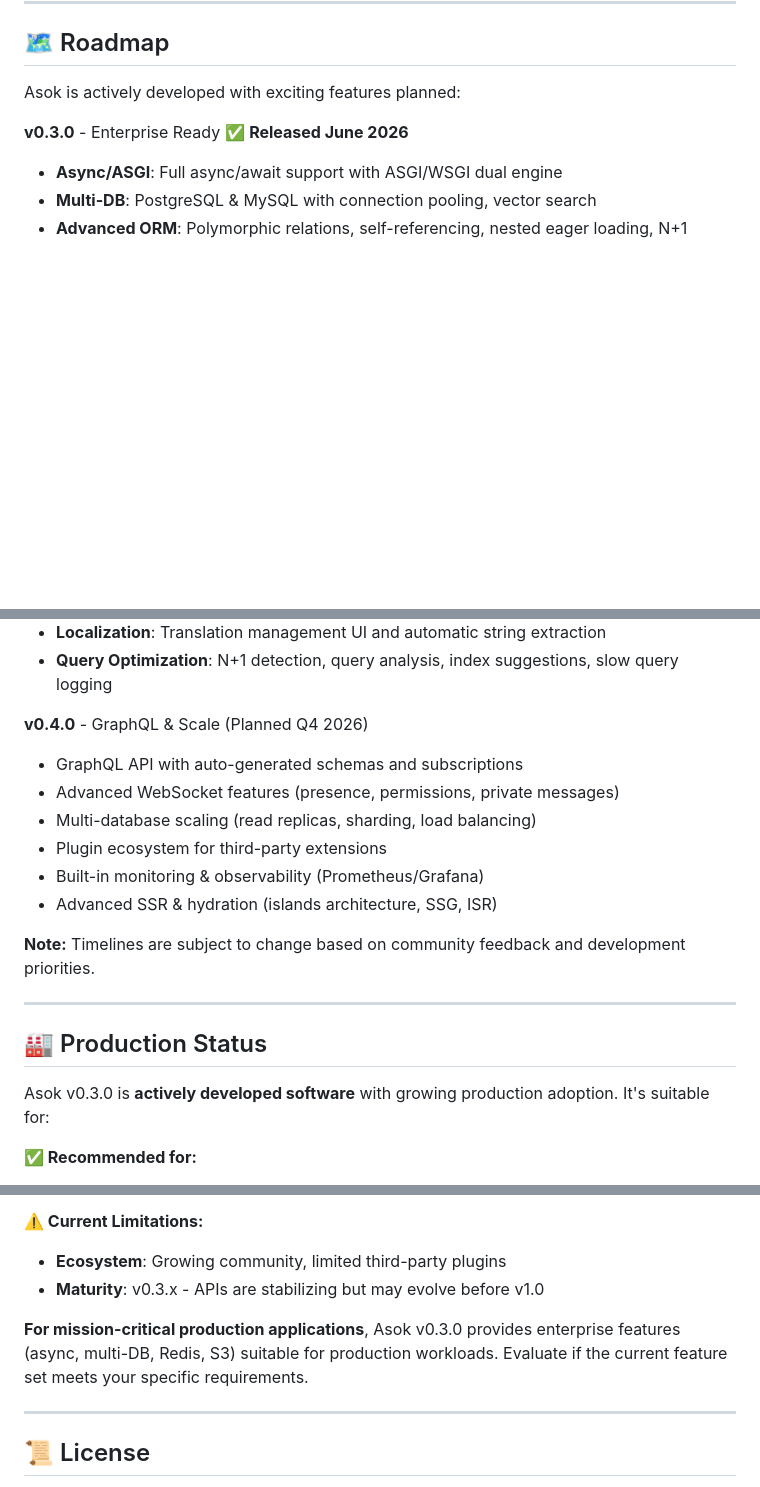
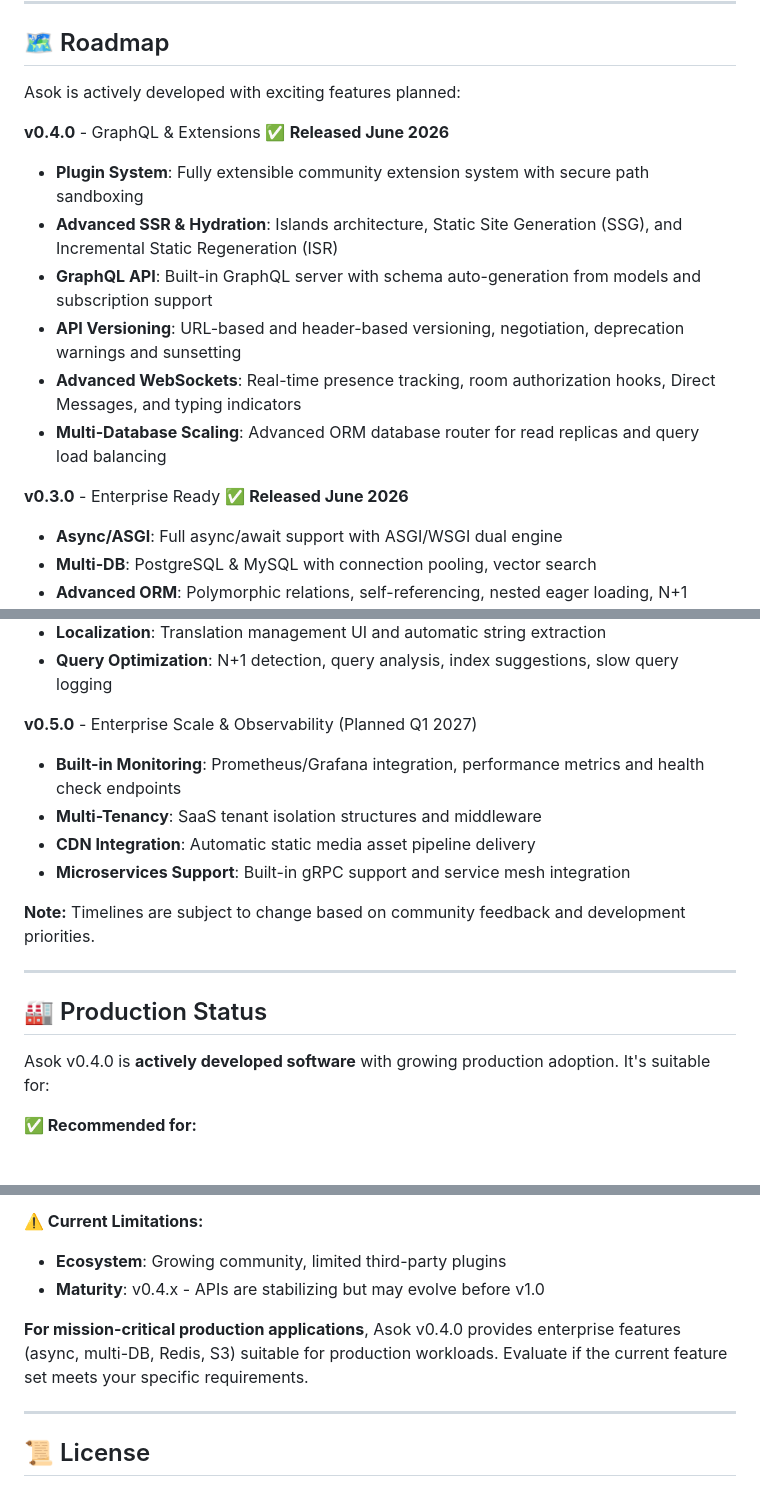
Before and after one commit to asok-framework/asok, a Markdown page: README.md, 3 parts joined by grey strips. GitHub-like rendering; blank space fills up the shorter version.

Commit message:
Update README.md and ROADMAP.md to reflect v0.4.0 release and plan v0.5.0

```diff
--- a/README.md
+++ b/README.md
@@ -393,6 +393,14 @@ Thanks to all our amazing contributors! 🎉
 
 Asok is actively developed with exciting features planned:
 
+**v0.4.0** - GraphQL & Extensions ✅ **Released June 2026**
+- **Plugin System**: Fully extensible community extension system with secure path sandboxing
+- **Advanced SSR & Hydration**: Islands architecture, Static Site Generation (SSG), and Incremental Static Regeneration (ISR)
+- **GraphQL API**: Built-in GraphQL server with schema auto-generation from models and subscription support
+- **API Versioning**: URL-based and header-based versioning, negotiation, deprecation warnings and sunsetting
+- **Advanced WebSockets**: Real-time presence tracking, room authorization hooks, Direct Messages, and typing indicators
+- **Multi-Database Scaling**: Advanced ORM database router for read replicas and query load balancing
+
 **v0.3.0** - Enterprise Ready ✅ **Released June 2026**
 - **Async/ASGI**: Full async/await support with ASGI/WSGI dual engine
 - **Multi-DB**: PostgreSQL & MySQL with connection pooling, vector search
@@ -406,13 +414,11 @@ Asok is actively developed with exciting features planned:
 - **Localization**: Translation management UI and automatic string extraction
 - **Query Optimization**: N+1 detection, query analysis, index suggestions, slow query logging
 
-**v0.4.0** - GraphQL & Scale (Planned Q4 2026)
-- GraphQL API with auto-generated schemas and subscriptions
-- Advanced WebSocket features (presence, permissions, private messages)
-- Multi-database scaling (read replicas, sharding, load balancing)
-- Plugin ecosystem for third-party extensions
-- Built-in monitoring & observability (Prometheus/Grafana)
-- Advanced SSR & hydration (islands architecture, SSG, ISR)
+**v0.5.0** - Enterprise Scale & Observability (Planned Q1 2027)
+- **Built-in Monitoring**: Prometheus/Grafana integration, performance metrics and health check endpoints
+- **Multi-Tenancy**: SaaS tenant isolation structures and middleware
+- **CDN Integration**: Automatic static media asset pipeline delivery
+- **Microservices Support**: Built-in gRPC support and service mesh integration
 
 **Note:** Timelines are subject to change based on community feedback and development priorities.
 
@@ -420,7 +426,7 @@ Asok is actively developed with exciting features planned:
 
 ## 🏭 Production Status
 
-Asok v0.3.0 is **actively developed software** with growing production adoption. It's suitable for:
+Asok v0.4.0 is **actively developed software** with growing production adoption. It's suitable for:
 
 **✅ Recommended for:**
 - Production web applications and APIs
@@ -433,9 +439,9 @@ Asok v0.3.0 is **actively developed software** with growing production adoption.
 
 **⚠️ Current Limitations:**
 - **Ecosystem**: Growing community, limited third-party plugins
-- **Maturity**: v0.3.x - APIs are stabilizing but may evolve before v1.0
+- **Maturity**: v0.4.x - APIs are stabilizing but may evolve before v1.0
 
-**For mission-critical production applications**, Asok v0.3.0 provides enterprise features (async, multi-DB, Redis, S3) suitable for production workloads. Evaluate if the current feature set meets your specific requirements.
+**For mission-critical production applications**, Asok v0.4.0 provides enterprise features (async, multi-DB, Redis, S3) suitable for production workloads. Evaluate if the current feature set meets your specific requirements.
 
 ---
 
```
Also changed, not shown: ROADMAP.md (+50 -106 lines).
